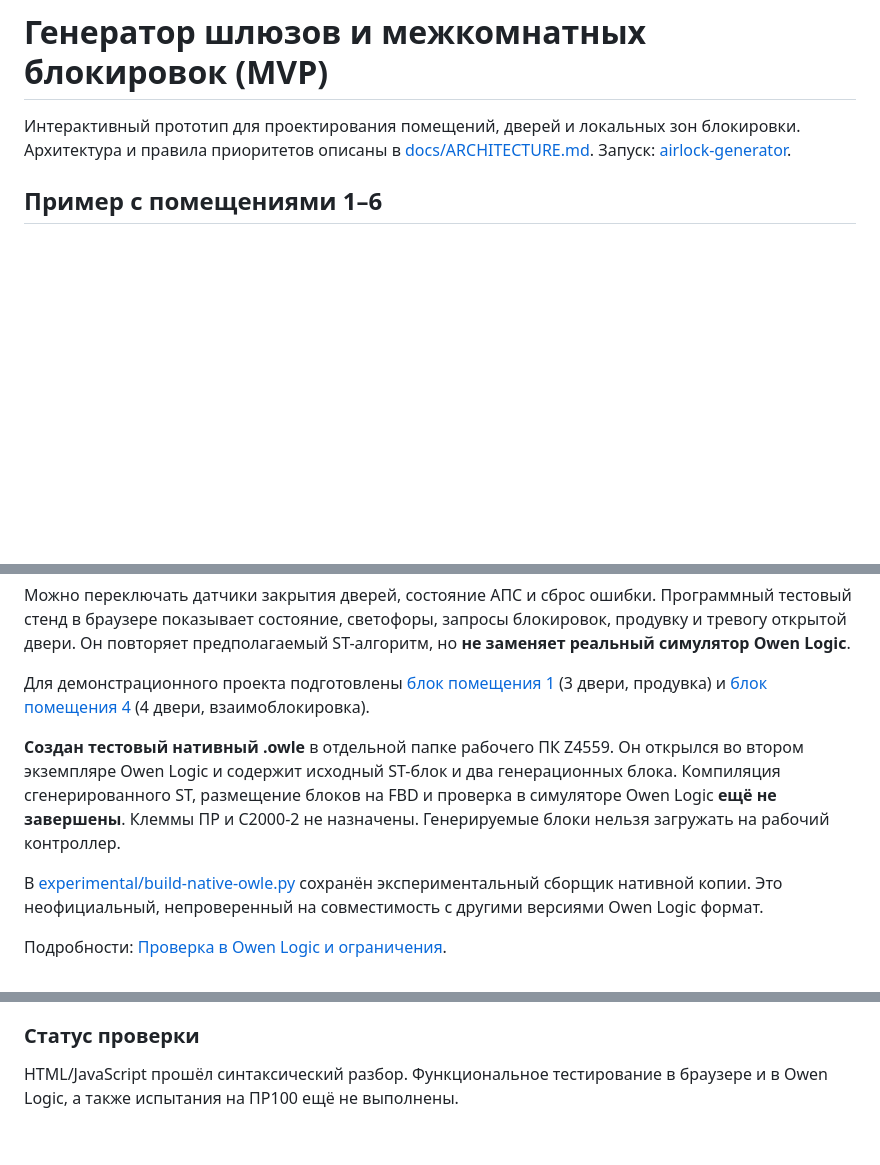
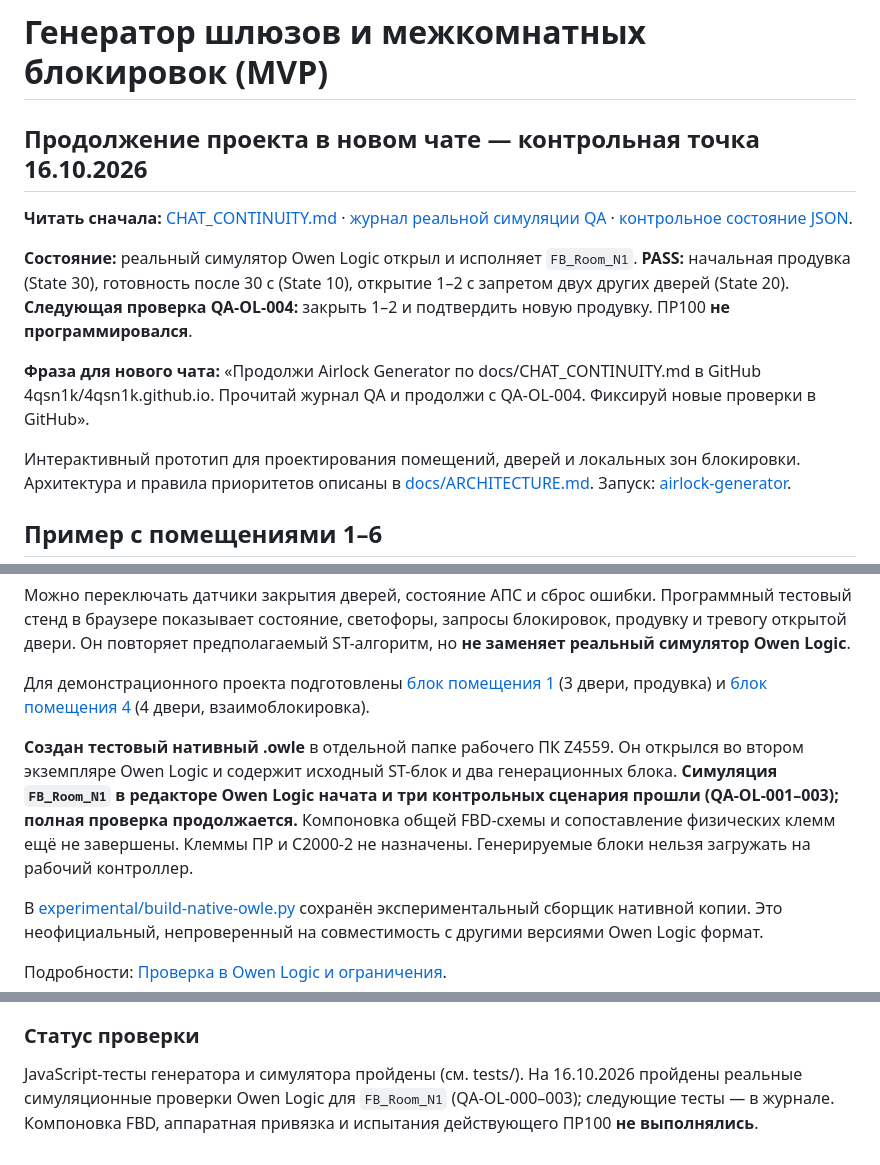
Before and after one commit to 4qsn1k/4qsn1k.github.io, a Markdown page: airlock-generator/README.md, 3 parts joined by grey strips. GitHub-like rendering; blank space fills up the shorter version.

Commit message:
docs: link checkpoint and record Owen Logic simulated initial purge and door-open PASS

```diff
--- a/airlock-generator/README.md
+++ b/airlock-generator/README.md
@@ -1,4 +1,13 @@
 # Генератор шлюзов и межкомнатных блокировок (MVP)
+
+## Продолжение проекта в новом чате — контрольная точка 16.10.2026
+
+**Читать сначала:** [CHAT_CONTINUITY.md](docs/CHAT_CONTINUITY.md) · [журнал реальной симуляции QA](docs/QA-OWEN-2026-10-16.md) · [контрольное состояние JSON](docs/CHECKPOINT.json).
+
+**Состояние:** реальный симулятор Owen Logic открыл и исполняет `FB_Room_N1`. **PASS:** начальная продувка (State 30), готовность после 30 с (State 10), открытие 1–2 с запретом двух других дверей (State 20). **Следующая проверка QA-OL-004:** закрыть 1–2 и подтвердить новую продувку. ПР100 **не программировался**.
+
+**Фраза для нового чата:** «Продолжи Airlock Generator по docs/CHAT_CONTINUITY.md в GitHub 4qsn1k/4qsn1k.github.io. Прочитай журнал QA и продолжи с QA-OL-004. Фиксируй новые проверки в GitHub».
+
 
 Интерактивный прототип для проектирования помещений, дверей и локальных зон блокировки. Архитектура и правила приоритетов описаны в [docs/ARCHITECTURE.md](docs/ARCHITECTURE.md). Запуск: [airlock-generator](https://4qsn1k.github.io/airlock-generator/).
 
@@ -21,7 +30,7 @@
 
 Для демонстрационного проекта подготовлены [блок помещения 1](generated/FB_Room_N1.st) (3 двери, продувка) и [блок помещения 4](generated/FB_Room_N4.st) (4 двери, взаимоблокировка).
 
-**Создан тестовый нативный .owle** в отдельной папке рабочего ПК Z4559. Он открылся во втором экземпляре Owen Logic и содержит исходный ST-блок и два генерационных блока. Компиляция сгенерированного ST, размещение блоков на FBD и проверка в симуляторе Owen Logic **ещё не завершены**. Клеммы ПР и С2000-2 не назначены. Генерируемые блоки нельзя загружать на рабочий контроллер.
+**Создан тестовый нативный .owle** в отдельной папке рабочего ПК Z4559. Он открылся во втором экземпляре Owen Logic и содержит исходный ST-блок и два генерационных блока. **Симуляция `FB_Room_N1` в редакторе Owen Logic начата и три контрольных сценария прошли (QA-OL-001–003); полная проверка продолжается.** Компоновка общей FBD-схемы и сопоставление физических клемм ещё не завершены. Клеммы ПР и С2000-2 не назначены. Генерируемые блоки нельзя загружать на рабочий контроллер.
 
 В [experimental/build-native-owle.py](experimental/build-native-owle.py) сохранён экспериментальный сборщик нативной копии. Это неофициальный, непроверенный на совместимость с другими версиями Owen Logic формат.
 
@@ -118,4 +127,4 @@ node tests/st-generator.test.js
 
 ### Статус проверки
 
-HTML/JavaScript прошёл синтаксический разбор. Функциональное тестирование в браузере и в Owen Logic, а также испытания на ПР100 ещё не выполнены.
+JavaScript-тесты генератора и симулятора пройдены (см. tests/). На 16.10.2026 пройдены реальные симуляционные проверки Owen Logic для `FB_Room_N1` (QA-OL-000–003); следующие тесты — в журнале. Компоновка FBD, аппаратная привязка и испытания действующего ПР100 **не выполнялись**.
```
